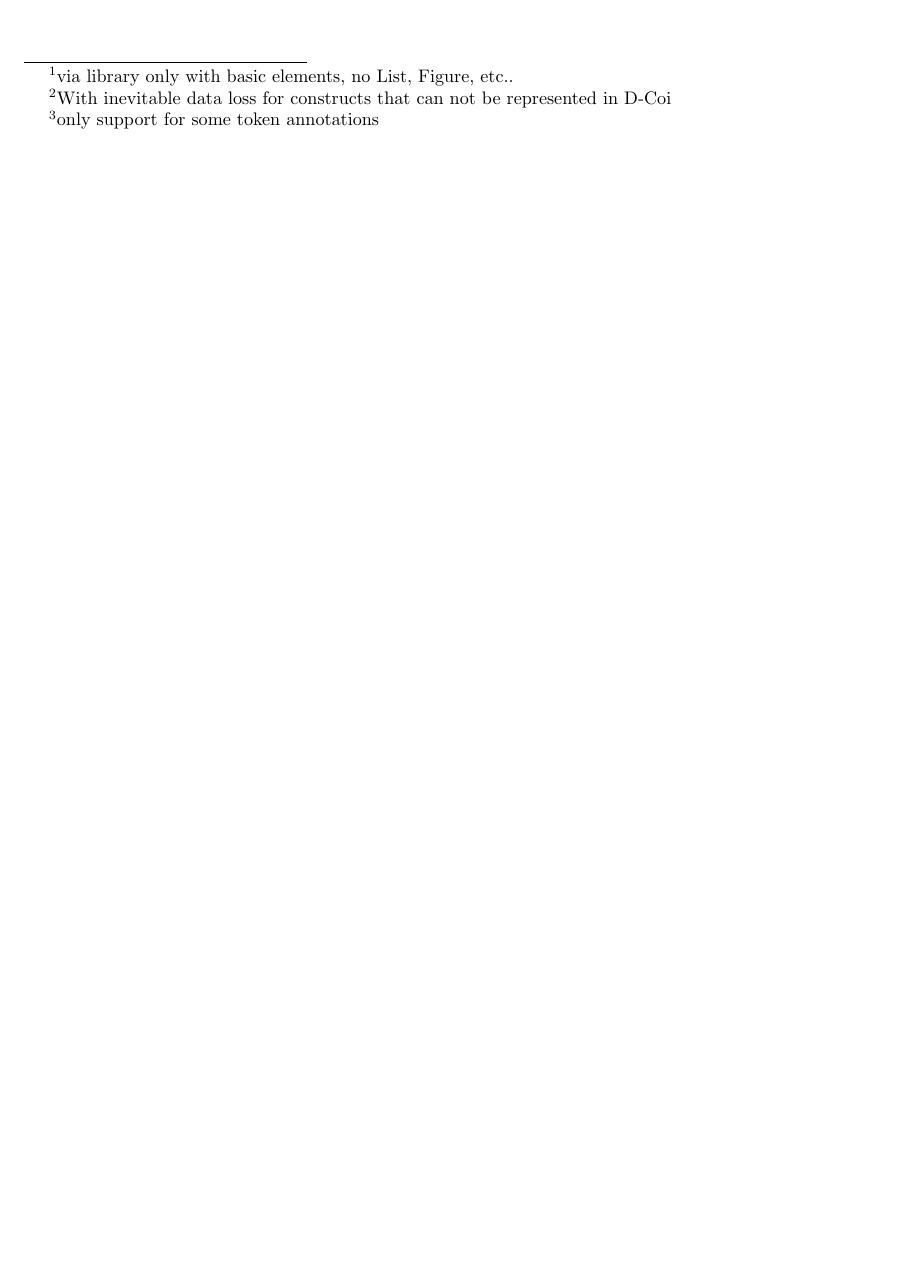
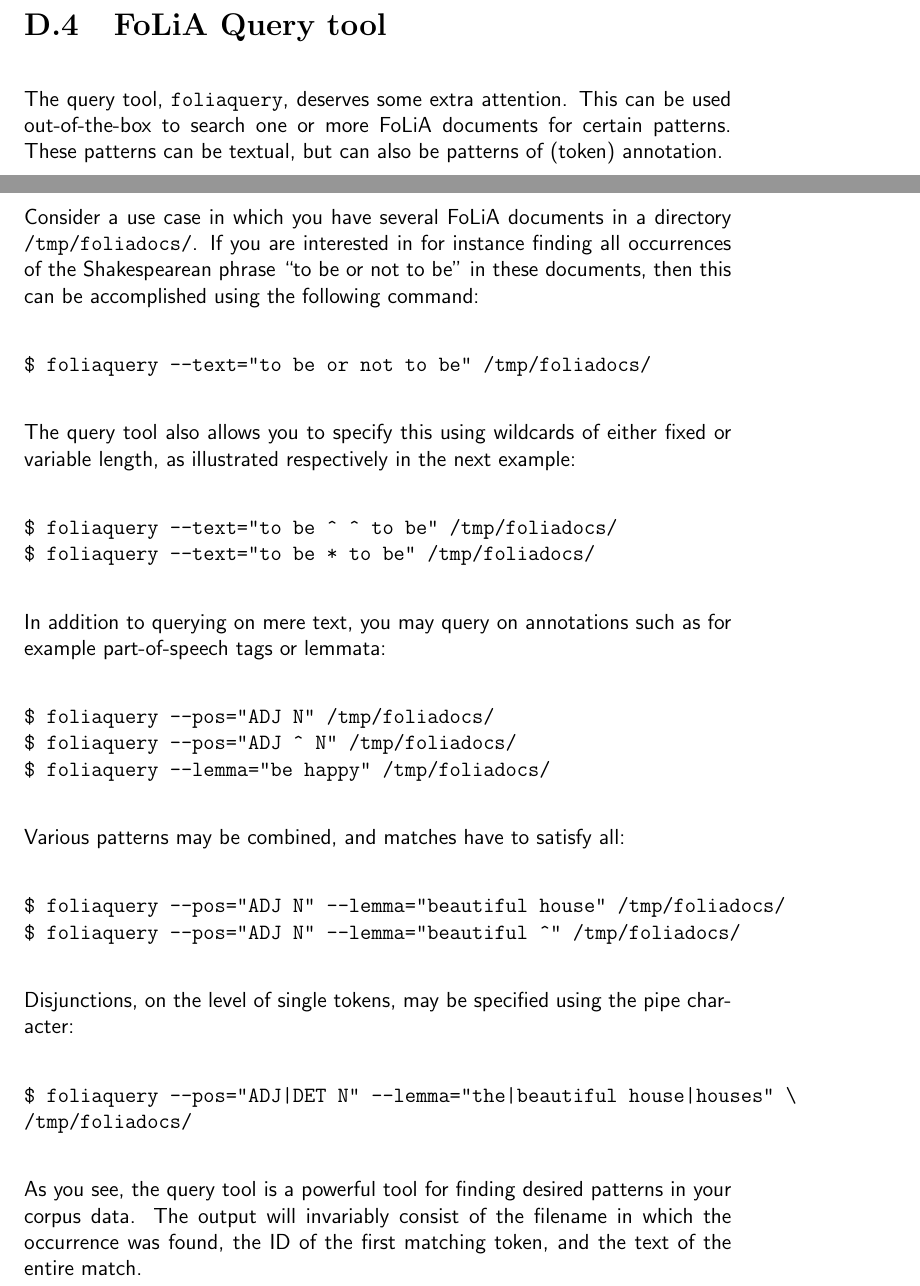
Before and after one commit to proycon/folia, a LaTeX thesis (docs/folia.tex): part of page 72 of 75 before the commit and two parts of pages 73 and 74 of 77 after it, the two joined at a grey line, cut at the place of the change, the shorter picture padded with empty space. The pictures show the PDF file docs/folia.pdf that the author committed with the source.

Commit message:
added documentation on FoLiA tools

```diff
--- a/docs/folia.tex
+++ b/docs/folia.tex
@@ -2392,11 +2393,3 @@ D-Coi read compatibility      & partial\footnote{only basic elements, no List, F
 \hline
 \end{tabularx}
 
-\chapter{Conversions}
-
-\begin{tabularx}{15cm}{|l|l|l|}
-\hline
-from & to & status  \\
-\hline
-D-Coi & FoLiA & yes, via XSLT or \texttt{pynlpl.formats.folia}\footnote{via library only with basic elements, no List, Figure, etc..} \\
-FoLiA & D-Coi & yes, via XSLT \footnote{With inevitable data loss for constructs that can not be represented in D-Coi} \\
@@ -2408,2 +2395,0 @@ FoLiA & Alpino & not yet \\
-\hline
-\end{tabularx}
@@ -2409,0 +2402 @@ FoLiA & Alpino & not yet \\
+\begin{itemize}
@@ -2410,3 +2441,44 @@ FoLiA & Alpino & not yet \\
+\section{FoLiA Query tool}
+
+The query tool, \texttt{foliaquery}, deserves some extra attention. This can be used out-of-the-box to search one or more FoLiA documents for certain patterns. These patterns can be textual, but can also be patterns of (token) annotation.
+
+Consider a use case in which you have several FoLiA documents in a directory \texttt{/tmp/foliadocs/}. If you are interested in for instance finding all occurrences of the Shakespearean phrase ``to be or not to be'' in these documents, then this can be accomplished using the following command:
+
+\begin{verbatim}
+$ foliaquery --text="to be or not to be" /tmp/foliadocs/
+\end{verbatim}
+
+The query tool also allows you to specify this using wildcards of either fixed or variable length, as illustrated respectively in the next example:
+
+\begin{verbatim}
+$ foliaquery --text="to be ^ ^ to be" /tmp/foliadocs/
+$ foliaquery --text="to be * to be" /tmp/foliadocs/
+\end{verbatim}
+
+In addition to querying on mere text, you may query on annotations such as for example part-of-speech tags or lemmata:
+
+\begin{verbatim}
+$ foliaquery --pos="ADJ N" /tmp/foliadocs/
+$ foliaquery --pos="ADJ ^ N" /tmp/foliadocs/
+$ foliaquery --lemma="be happy" /tmp/foliadocs/
+\end{verbatim}
+
+Various patterns may be combined, and matches have to satisfy all:
+
+\begin{verbatim}
+$ foliaquery --pos="ADJ N" --lemma="beautiful house" /tmp/foliadocs/
+$ foliaquery --pos="ADJ N" --lemma="beautiful ^" /tmp/foliadocs/
+\end{verbatim}
+
+Disjunctions, on the level of single tokens, may be specified using the pipe character:
+
+\begin{verbatim}
+$ foliaquery --pos="ADJ|DET N" --lemma="the|beautiful house|houses" \
+/tmp/foliadocs/
+\end{verbatim}
+
+As you see, the query tool is a powerful tool for finding desired patterns in your corpus data. The output will invariably consist of the filename in which the occurrence was found, the ID of the first matching token, and the text of the entire match.
+
 
 \bibliographystyle{plain}
 \bibliography{folia}
```
Also changed, not shown: docs/folia.pdf, docs/folia.tex (64 more changed lines).
